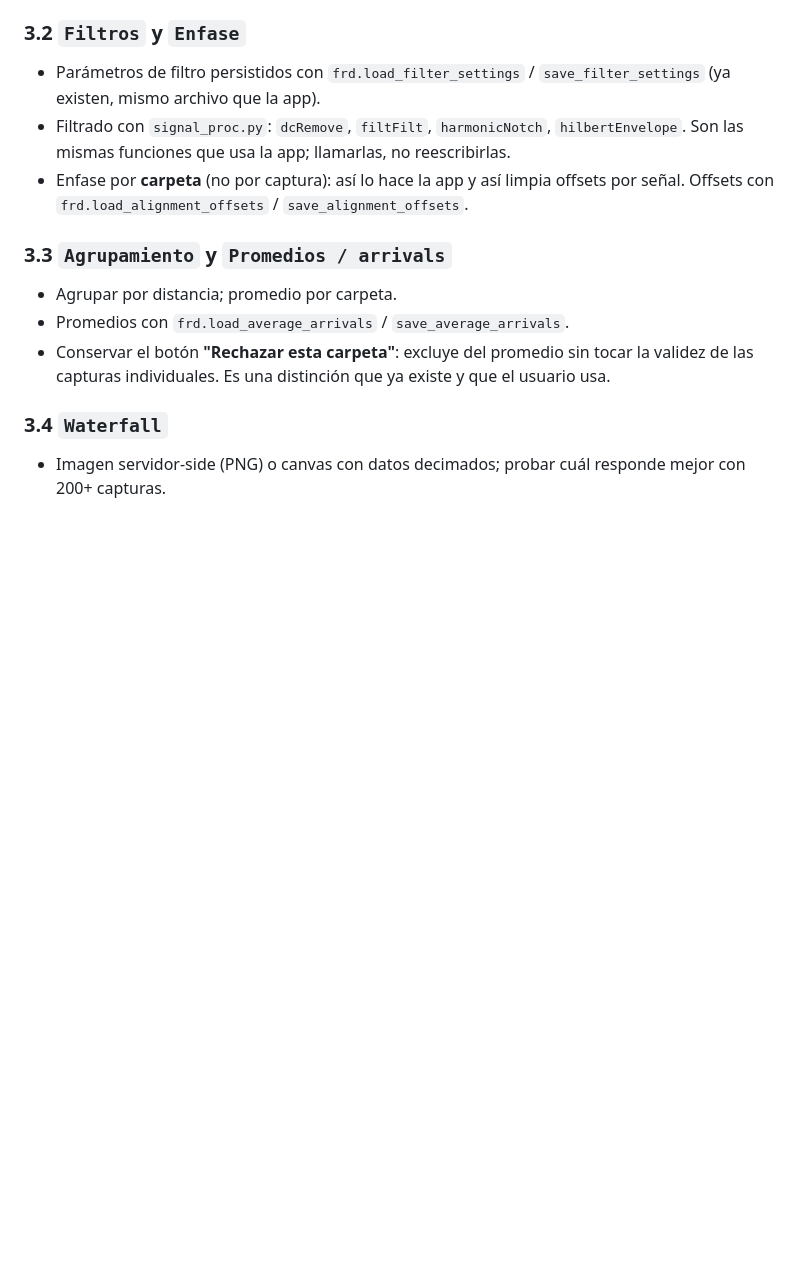
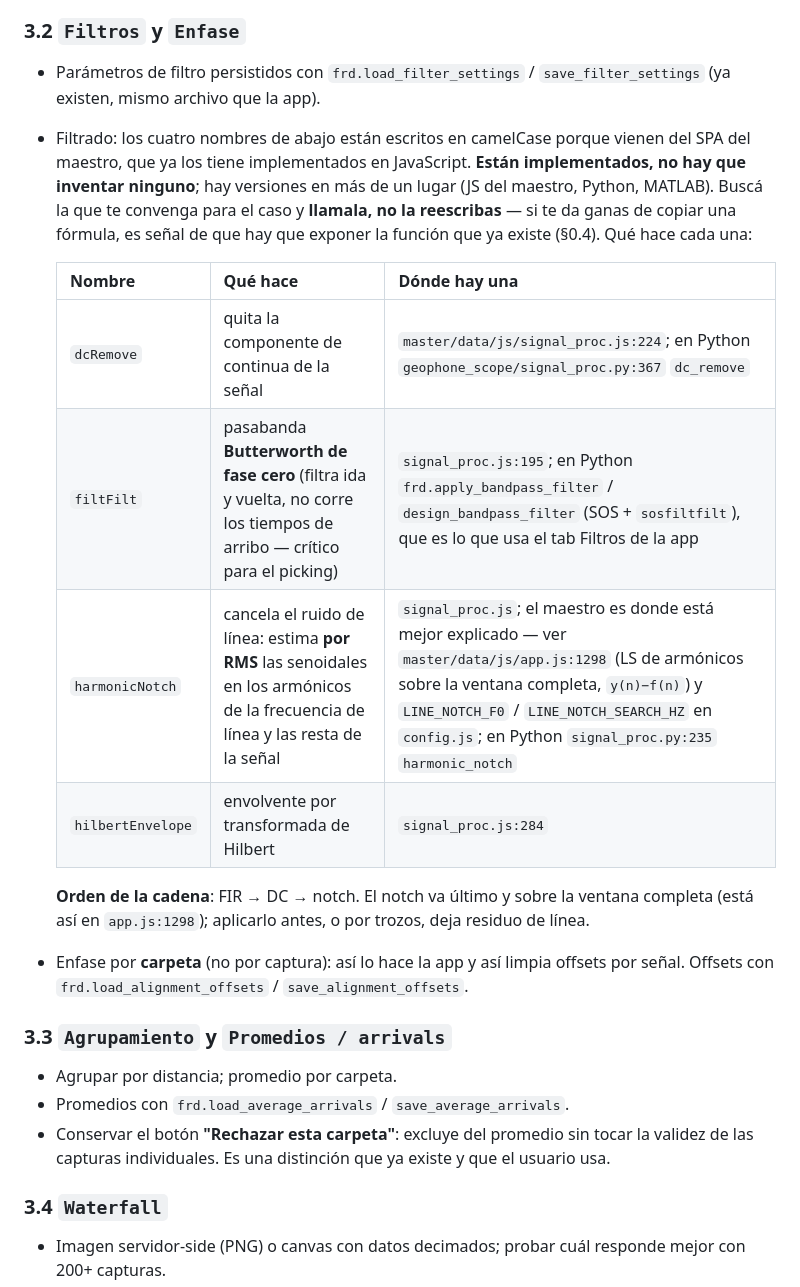
Before and after one commit to simplementeUnPorito/Tesis-interfaces-python, a Markdown page: server/PORT_PLAN.md, the part around the change. GitHub-like rendering; blank space fills up the shorter version.

Commit message:
docs(plan): responder que hacen las cuatro funciones de filtrado del §3.2
La duda que anoto el loop tenia la premisa al reves: las cuatro existen. Los
nombres estan en camelCase porque vienen del SPA del maestro, que las tiene en
JavaScript (data/js/signal_proc.js las exporta todas); tambien hay versiones en
Python y MATLAB. No hay nada que inventar.

Se agrega que hace cada una (dcRemove, filtFilt de fase cero, harmonicNotch por
RMS de armonicos de linea, hilbertEnvelope) con una ruta concreta por funcion, mas
el orden de la cadena FIR -> DC -> notch con el notch ultimo y sobre la ventana
completa, que no estaba escrito en ninguna parte y si importa.

La instruccion queda 'busca la implementacion que te convenga y llamala, no la
reescribas', sin atar el item a un nombre ni a un archivo.

Co-Authored-By: Claude Opus 5 <noreply@anthropic.com>

```diff
--- a/server/PORT_PLAN.md
+++ b/server/PORT_PLAN.md
@@ -134,9 +134,23 @@ Reusar: `frd.load_signal`, `frd.auto_pick_shot`, `frd.detect_hammer_trigger`,
 
 - Parámetros de filtro persistidos con `frd.load_filter_settings` /
   `save_filter_settings` (ya existen, mismo archivo que la app).
-- Filtrado con `signal_proc.py`: `dcRemove`, `filtFilt`, `harmonicNotch`,
-  `hilbertEnvelope`. Son las mismas funciones que usa la app; llamarlas, no
-  reescribirlas.
+- Filtrado: los cuatro nombres de abajo están escritos en camelCase porque vienen
+  del SPA del maestro, que ya los tiene implementados en JavaScript. **Están
+  implementados, no hay que inventar ninguno**; hay versiones en más de un lugar
+  (JS del maestro, Python, MATLAB). Buscá la que te convenga para el caso y
+  **llamala, no la reescribas** — si te da ganas de copiar una fórmula, es señal
+  de que hay que exponer la función que ya existe (§0.4). Qué hace cada una:
+
+  | Nombre | Qué hace | Dónde hay una |
+  |---|---|---|
+  | `dcRemove` | quita la componente de continua de la señal | `master/data/js/signal_proc.js:224`; en Python `geophone_scope/signal_proc.py:367` `dc_remove` |
+  | `filtFilt` | pasabanda **Butterworth de fase cero** (filtra ida y vuelta, no corre los tiempos de arribo — crítico para el picking) | `signal_proc.js:195`; en Python `frd.apply_bandpass_filter` / `design_bandpass_filter` (SOS + `sosfiltfilt`), que es lo que usa el tab Filtros de la app |
+  | `harmonicNotch` | cancela el ruido de línea: estima **por RMS** las senoidales en los armónicos de la frecuencia de línea y las resta de la señal | `signal_proc.js`; el maestro es donde está mejor explicado — ver `master/data/js/app.js:1298` (LS de armónicos sobre la ventana completa, `y(n)−f(n)`) y `LINE_NOTCH_F0` / `LINE_NOTCH_SEARCH_HZ` en `config.js`; en Python `signal_proc.py:235` `harmonic_notch` |
+  | `hilbertEnvelope` | envolvente por transformada de Hilbert | `signal_proc.js:284` |
+
+  **Orden de la cadena**: FIR → DC → notch. El notch va último y sobre la ventana
+  completa (está así en `app.js:1298`); aplicarlo antes, o por trozos, deja
+  residuo de línea.
 - Enfase por **carpeta** (no por captura): así lo hace la app y así limpia
   offsets por señal. Offsets con `frd.load_alignment_offsets` /
   `save_alignment_offsets`.
```
